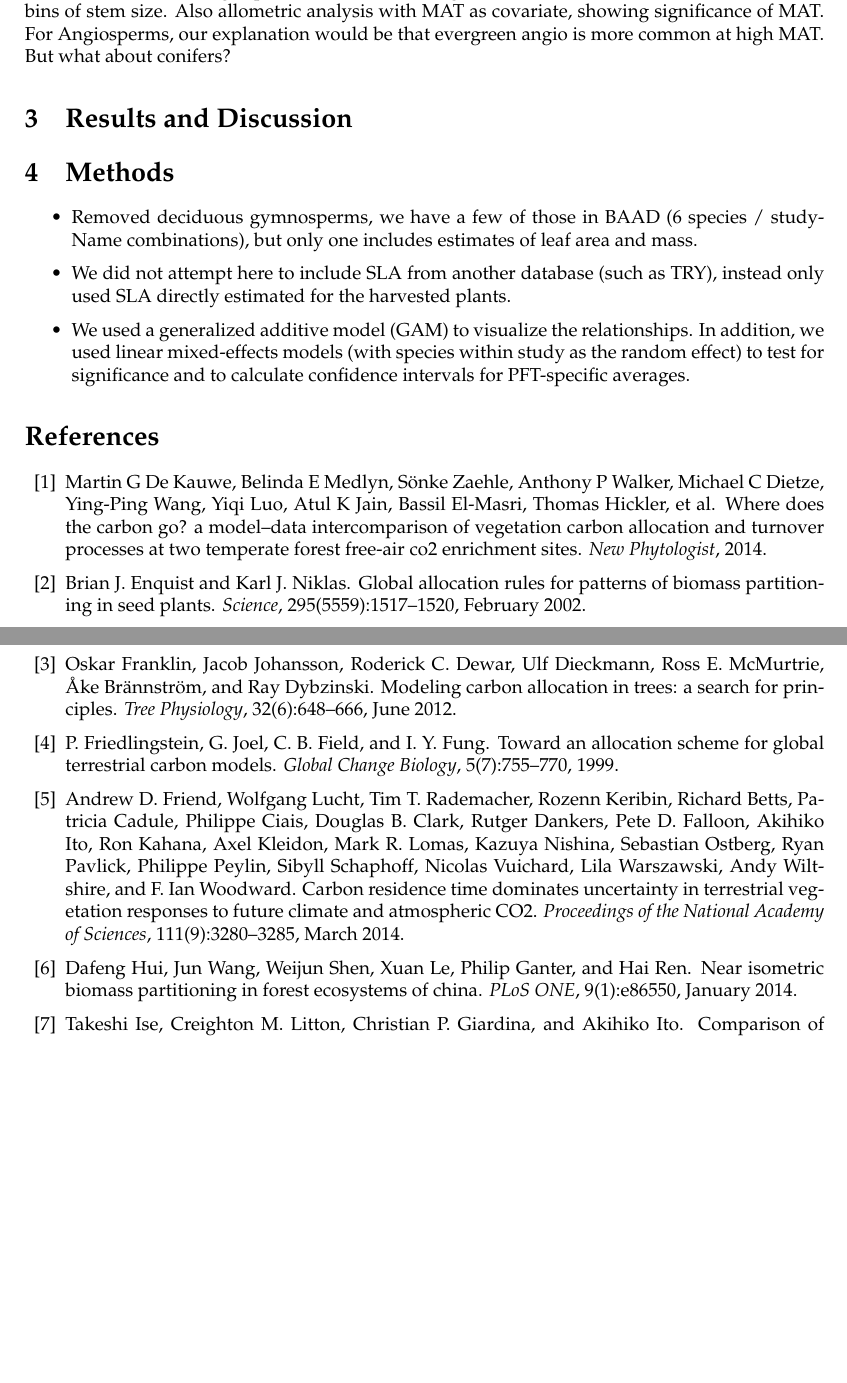
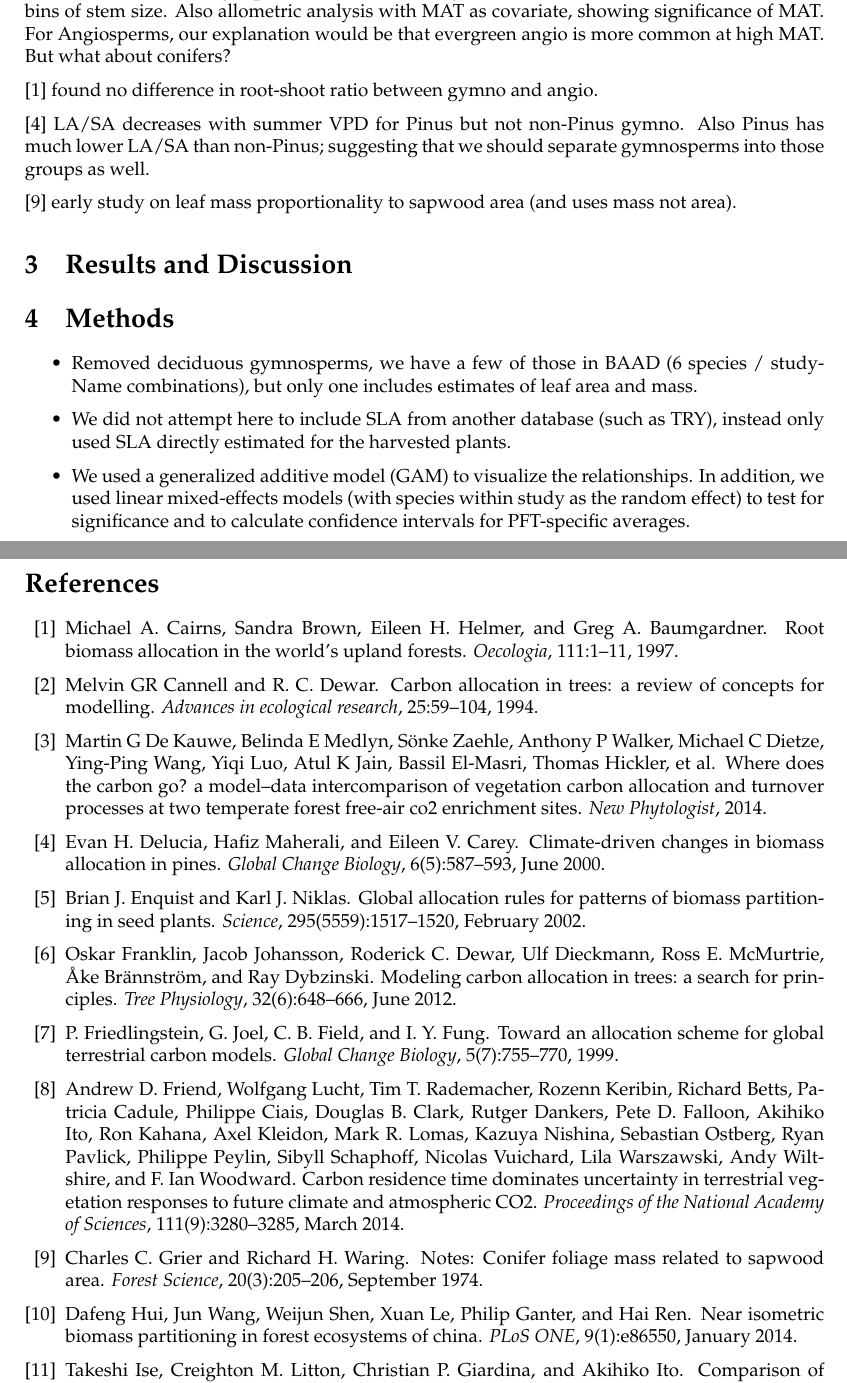
Before and after one commit to RemkoDuursma/baadanalysis, a LaTeX document (manuscript/draftpaper.tex, which reads manuscript/allometry.bib): two parts of pages 2 and 3 of 3 before the commit and two parts of pages 2 and 3 of 4 after it, joined at a grey line, cut so that both start at the same text, the shorter picture padded with empty space. Compiled offline with pdfLaTeX.

Commit message:
More refs

```diff
--- a/manuscript/allometry.bib
+++ b/manuscript/allometry.bib
@@ -830,3 +830,14 @@ In the allometric view, plasticity in allocation can be understood as a change i
 	pages = {961--971},
 	file = {Full Text PDF:C\:\\Users\\30022860\\AppData\\Roaming\\Zotero\\Zotero\\Profiles\\m3aehzfx.default\\zotero\\storage\\TREK3ETE\\Valentine and Mäkelä - 2012 - Modeling forest stand dynamics from optimal balanc.pdf:application/pdf;Snapshot:C\:\\Users\\30022860\\AppData\\Roaming\\Zotero\\Zotero\\Profiles\\m3aehzfx.default\\zotero\\storage\\B92PHA9P\\full.html:text/html}
 }
+
+
+@article{cannell_carbon_1994,
+  title = {Carbon allocation in trees: a review of concepts for modelling},
+	volume = {25},
+	shorttitle = {Carbon allocation in trees},
+	url = {http://www.sciencedirect.com/science/article/pii/S0065250408602135/pdf?md5=ff5a1837a9374a2bb27d3c40b106b54e&pid=1-s2.0-S0065250408602135-main.pdf&_valck=1},
+	urldate = {2014-10-07},
+	journal = {Advances in ecological research},
+	author = {Cannell, Melvin GR and Dewar, R. C.},
+	year = {1994},
@@ -832,0 +850,2 @@ In the allometric view, plasticity in allocation can be understood as a change i
+  title = {Climate-driven changes in biomass allocation in pines},
+	volume = {6},
@@ -832,0 +856,2 @@ In the allometric view, plasticity in allocation can be understood as a change i
+	language = {en},
+	number = {5},
@@ -832,0 +861,2 @@ In the allometric view, plasticity in allocation can be understood as a change i
+	month = jun,
+	year = {2000},
@@ -832,0 +870,9 @@ In the allometric view, plasticity in allocation can be understood as a change i
+  title = {Notes: Conifer Foliage Mass Related to Sapwood Area},
+	volume = {20},
+	shorttitle = {Notes},
+	abstract = {Investigation of 52 trees suggests that foliage mass (kg dry weight) of individual Douglas-fir, noble fir, and ponderosa pine trees can be estimated from regressions on sapwood cross-sectional area (cm²) at dbh (1.3m). Equations are respectively y = 0.072 X -1.34, y = 0.51 X -4.63, and y = 0.043 X +7.13. Correlation coefficients (r) were 0.98 or greater. Similar relations may exist for other species having clearly defined sapwood. Forest Sci. 20:205-206.},
+	number = {3},
+	journal = {Forest Science},
+	author = {Grier, Charles C. and Waring, Richard H.},
+	month = sep,
+	year = {1974},
--- a/manuscript/draftpaper.tex
+++ b/manuscript/draftpaper.tex
@@ -72,6 +72,11 @@ Serious lack of biomass data to constrain models. Studies like \cite{wolf_forest
 
 \cite{reich_temperature_2014} "On average, when standardized for MAT and Mstem, conifers tended to have more Mfol and less Mroot than angiosperm forests". Their Fig. 2 shows trends in LMF with MAT etc., in bins of stem size. Also allometric analysis with MAT as covariate, showing significance of MAT. For Angiosperms, our explanation would be that evergreen angio is more common at high MAT. But what about conifers?
 
+\cite{cairns_root_1997} found no difference in root-shoot ratio between gymno and angio.
+
+\cite{delucia_climate-driven_2000} LA/SA decreases with summer VPD for Pinus but not non-Pinus gymno. Also Pinus has much lower LA/SA than non-Pinus; suggesting that we should separate gymnosperms into those groups as well.
+
+\cite{grier_notes:_1974} early study on leaf mass proportionality to sapwood area (and uses mass not area).
 
 \section{Results and Discussion}
 
```
Also changed, not shown: manuscript/allometry.bib (24 more changed lines), manuscript/draftpaper.tex (2 more changed lines).
